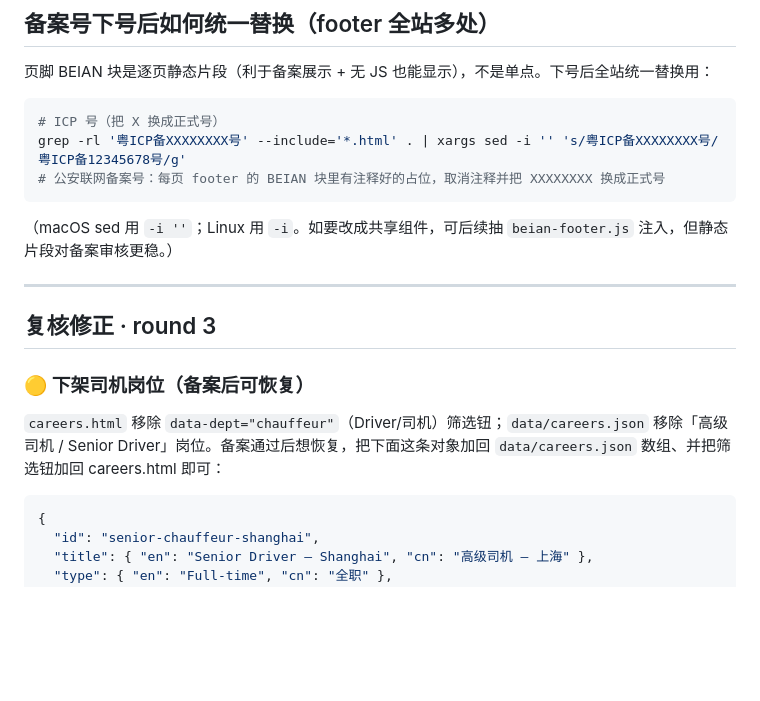
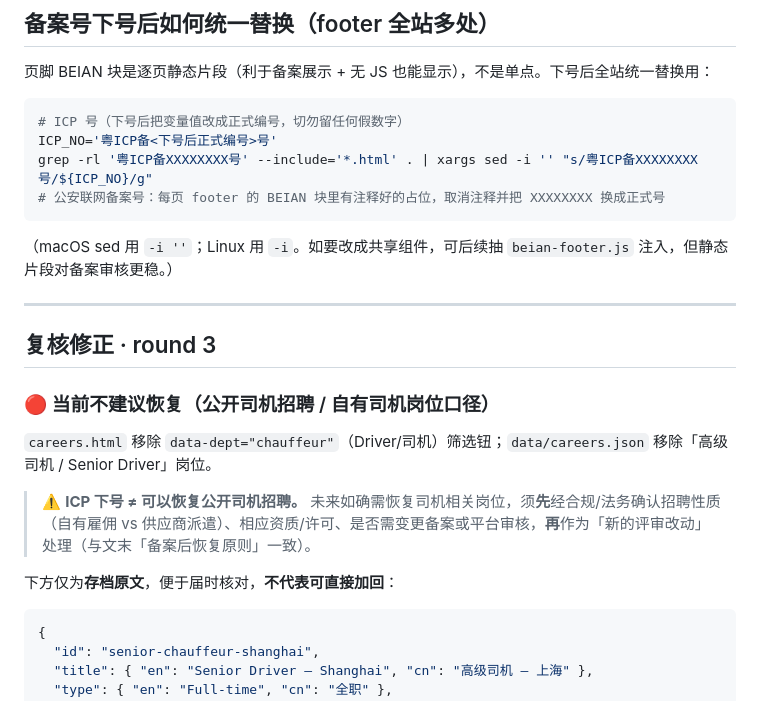
Before and after one commit to jessemaronly/LyctRides-Company-Website, a Markdown page: BEIAN-CONTENT-CHANGES.md, the part around the change. Rendered like a GitHub page; blank space fills up the shorter version.

Commit message:
fix(beian): manifest 执行安全 — 去假 ICP 号 + 司机岗位恢复加合规门（Codex round 5）
- 备案号替换示例的 `粤ICP备12345678号`（伪造样貌）→ 变量占位 `ICP_NO='粤ICP备<下号后正式编号>号'`，
  避免清单里出现任何假数字。
- round 3「🟡 下架司机岗位（备案后可恢复）」→「🔴 当前不建议恢复（公开司机招聘/自有司机岗位口径）」，
  明确「ICP 下号 ≠ 可恢复公开司机招聘」，恢复前须经合规/法务确认招聘性质·资质·变更备案/平台审核，
  与文末「备案后恢复原则」一致；存档 JSON 保留但标注"不代表可直接加回"。

Co-Authored-By: Claude Opus 4.8 (1M context) <noreply@anthropic.com>

````diff
--- a/BEIAN-CONTENT-CHANGES.md
+++ b/BEIAN-CONTENT-CHANGES.md
@@ -309,8 +309,9 @@
 页脚 BEIAN 块是逐页静态片段（利于备案展示 + 无 JS 也能显示），不是单点。下号后全站统一替换用：
 
 ```bash
-# ICP 号（把 X 换成正式号）
-grep -rl '粤ICP备XXXXXXXX号' --include='*.html' . | xargs sed -i '' 's/粤ICP备XXXXXXXX号/粤ICP备12345678号/g'
+# ICP 号（下号后把变量值改成正式编号，切勿留任何假数字）
+ICP_NO='粤ICP备<下号后正式编号>号'
+grep -rl '粤ICP备XXXXXXXX号' --include='*.html' . | xargs sed -i '' "s/粤ICP备XXXXXXXX号/${ICP_NO}/g"
 # 公安联网备案号：每页 footer 的 BEIAN 块里有注释好的占位，取消注释并把 XXXXXXXX 换成正式号
 ```
 （macOS sed 用 `-i ''`；Linux 用 `-i`。如要改成共享组件，可后续抽 `beian-footer.js` 注入，但静态片段对备案审核更稳。）
@@ -319,9 +320,13 @@ grep -rl '粤ICP备XXXXXXXX号' --include='*.html' . | xargs sed -i '' 's/粤ICP
 
 ## 复核修正 · round 3
 
-### 🟡 下架司机岗位（备案后可恢复）
+### 🔴 当前不建议恢复（公开司机招聘 / 自有司机岗位口径）
 
-`careers.html` 移除 `data-dept="chauffeur"`（Driver/司机）筛选钮；`data/careers.json` 移除「高级司机 / Senior Driver」岗位。备案通过后想恢复，把下面这条对象加回 `data/careers.json` 数组、并把筛选钮加回 careers.html 即可：
+`careers.html` 移除 `data-dept="chauffeur"`（Driver/司机）筛选钮；`data/careers.json` 移除「高级司机 / Senior Driver」岗位。
+
+> ⚠️ **ICP 下号 ≠ 可以恢复公开司机招聘。** 未来如确需恢复司机相关岗位，须**先**经合规/法务确认招聘性质（自有雇佣 vs 供应商派遣）、相应资质/许可、是否需变更备案或平台审核，**再**作为「新的评审改动」处理（与文末「备案后恢复原则」一致）。
+
+下方仅为**存档原文**，便于届时核对，**不代表可直接加回**：
 
 ```json
 {
````
